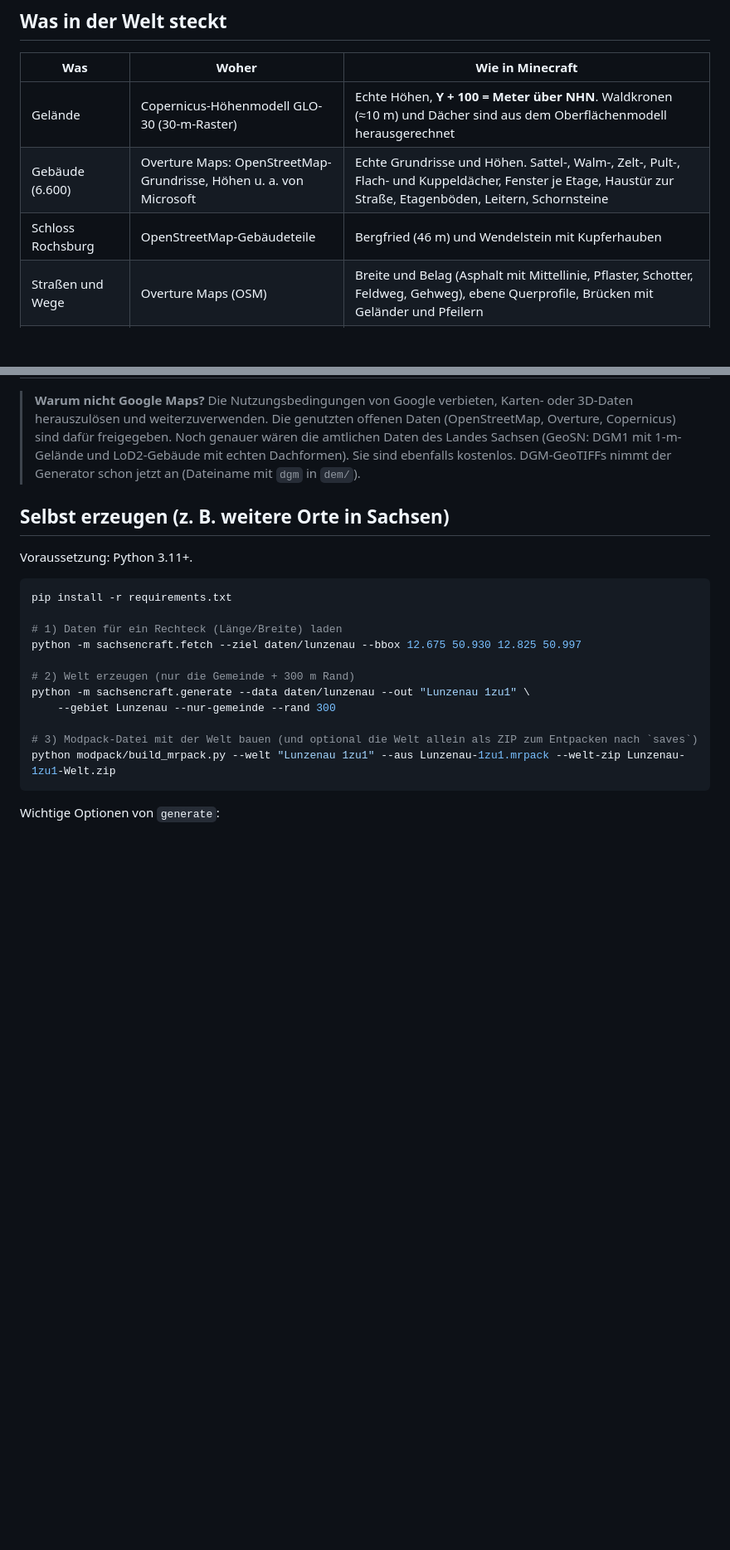
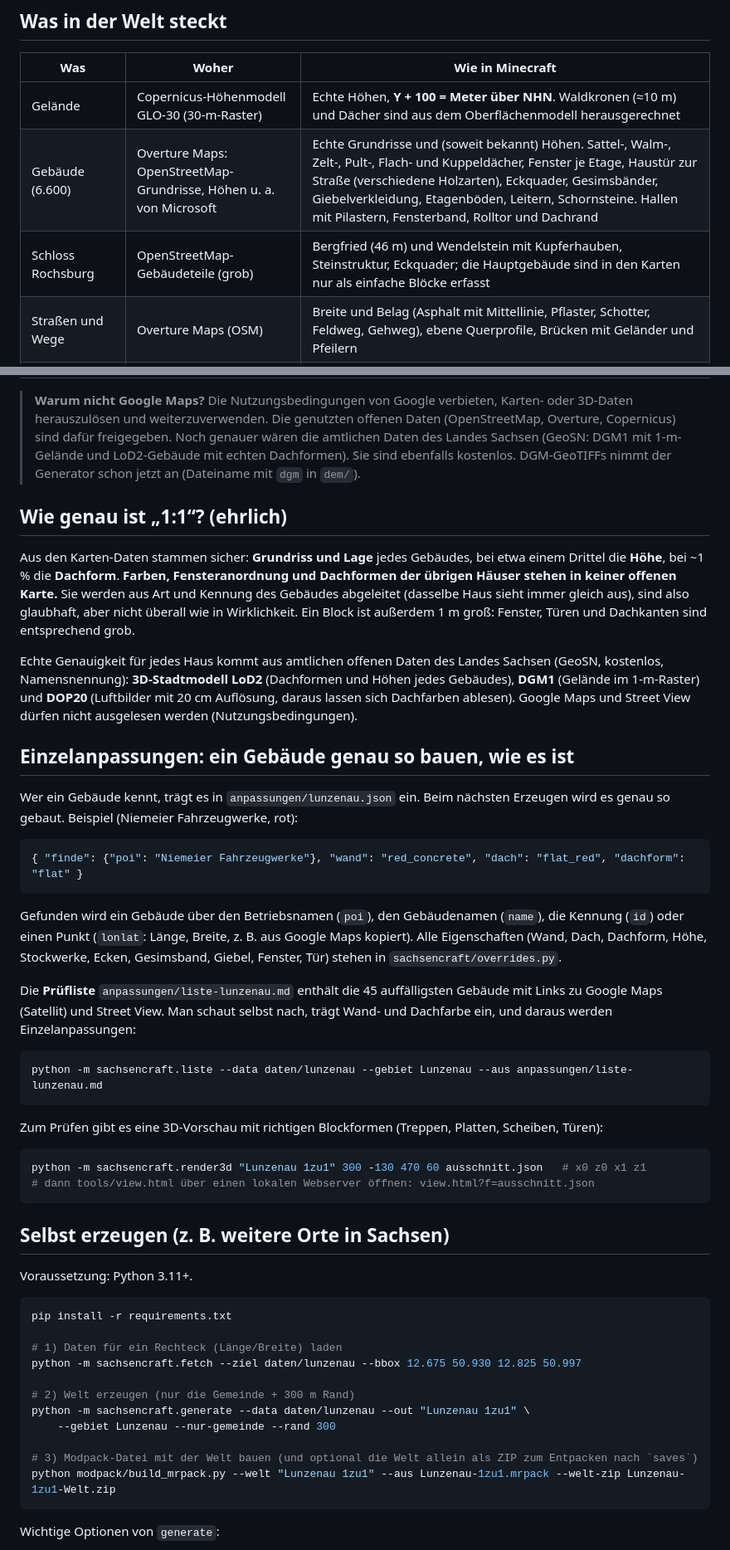
Before and after one commit to xxneoenxx/Agents, a Markdown page: sachsen-minecraft/README.md, 2 parts joined by grey strips. Shown at 83% size. Drawn GitHub-style; blank space fills up the shorter version.

````diff
--- a/sachsen-minecraft/README.md
+++ b/sachsen-minecraft/README.md
@@ -17,8 +19,8 @@ Installation der fertigen Welt mit Mods und Shader: siehe [`modpack/ANLEITUNG.md
 | Was | Woher | Wie in Minecraft |
 |---|---|---|
 | Gelände | Copernicus-Höhenmodell GLO-30 (30-m-Raster) | Echte Höhen, **Y + 100 = Meter über NHN**. Waldkronen (≈10 m) und Dächer sind aus dem Oberflächenmodell herausgerechnet |
-| Gebäude (6.600) | Overture Maps: OpenStreetMap-Grundrisse, Höhen u. a. von Microsoft | Echte Grundrisse und Höhen. Sattel-, Walm-, Zelt-, Pult-, Flach- und Kuppeldächer, Fenster je Etage, Haustür zur Straße, Etagenböden, Leitern, Schornsteine |
-| Schloss Rochsburg | OpenStreetMap-Gebäudeteile | Bergfried (46 m) und Wendelstein mit Kupferhauben |
+| Gebäude (6.600) | Overture Maps: OpenStreetMap-Grundrisse, Höhen u. a. von Microsoft | Echte Grundrisse und (soweit bekannt) Höhen. Sattel-, Walm-, Zelt-, Pult-, Flach- und Kuppeldächer, Fenster je Etage, Haustür zur Straße (verschiedene Holzarten), Eckquader, Gesimsbänder, Giebelverkleidung, Etagenböden, Leitern, Schornsteine. Hallen mit Pilastern, Fensterband, Rolltor und Dachrand |
+| Schloss Rochsburg | OpenStreetMap-Gebäudeteile (grob) | Bergfried (46 m) und Wendelstein mit Kupferhauben, Steinstruktur, Eckquader; die Hauptgebäude sind in den Karten nur als einfache Blöcke erfasst |
 | Straßen und Wege | Overture Maps (OSM) | Breite und Belag (Asphalt mit Mittellinie, Pflaster, Schotter, Feldweg, Gehweg), ebene Querprofile, Brücken mit Geländer und Pfeilern |
 | Gewässer | Overture Maps (OSM) | Zwickauer Mulde, Chemnitz, Bäche mit Gefälle, Teiche mit Seerosen, Schwimmbecken |
 | Landnutzung | Overture Maps (OSM + Satellitenklassen) | Felder mit Weizen, Kartoffeln, Karotten, Rüben oder Brache, Wiesen mit Blumen, Wald, Gärten, Friedhöfe, Steinbrüche (roter Porphyr) |
@@ -32,6 +34,44 @@ Installation der fertigen Welt mit Mods und Shader: siehe [`modpack/ANLEITUNG.md
 > Noch genauer wären die amtlichen Daten des Landes Sachsen (GeoSN: DGM1 mit 1-m-Gelände und LoD2-Gebäude mit
 > echten Dachformen). Sie sind ebenfalls kostenlos. DGM-GeoTIFFs nimmt der Generator schon jetzt an
 > (Dateiname mit `dgm` in `dem/`).
+
+## Wie genau ist „1:1“? (ehrlich)
+
+Aus den Karten-Daten stammen sicher: **Grundriss und Lage** jedes Gebäudes, bei etwa einem Drittel die **Höhe**, bei ~1 % die
+**Dachform**. **Farben, Fensteranordnung und Dachformen der übrigen Häuser stehen in keiner offenen Karte.** Sie werden aus Art und
+Kennung des Gebäudes abgeleitet (dasselbe Haus sieht immer gleich aus), sind also glaubhaft, aber nicht überall wie in Wirklichkeit.
+Ein Block ist außerdem 1 m groß: Fenster, Türen und Dachkanten sind entsprechend grob.
+
+Echte Genauigkeit für jedes Haus kommt aus amtlichen offenen Daten des Landes Sachsen (GeoSN, kostenlos, Namensnennung):
+**3D-Stadtmodell LoD2** (Dachformen und Höhen jedes Gebäudes), **DGM1** (Gelände im 1-m-Raster) und **DOP20** (Luftbilder mit 20 cm
+Auflösung, daraus lassen sich Dachfarben ablesen). Google Maps und Street View dürfen nicht ausgelesen werden (Nutzungsbedingungen).
+
+## Einzelanpassungen: ein Gebäude genau so bauen, wie es ist
+
+Wer ein Gebäude kennt, trägt es in `anpassungen/lunzenau.json` ein. Beim nächsten Erzeugen wird es genau so gebaut. Beispiel
+(Niemeier Fahrzeugwerke, rot):
+
+```json
+{ "finde": {"poi": "Niemeier Fahrzeugwerke"}, "wand": "red_concrete", "dach": "flat_red", "dachform": "flat" }
+```
+
+Gefunden wird ein Gebäude über den Betriebsnamen (`poi`), den Gebäudenamen (`name`), die Kennung (`id`) oder einen Punkt
+(`lonlat`: Länge, Breite, z. B. aus Google Maps kopiert). Alle Eigenschaften (Wand, Dach, Dachform, Höhe, Stockwerke, Ecken,
+Gesimsband, Giebel, Fenster, Tür) stehen in `sachsencraft/overrides.py`.
+
+Die **Prüfliste** `anpassungen/liste-lunzenau.md` enthält die 45 auffälligsten Gebäude mit Links zu Google Maps (Satellit) und
+Street View. Man schaut selbst nach, trägt Wand- und Dachfarbe ein, und daraus werden Einzelanpassungen:
+
+```bash
+python -m sachsencraft.liste --data daten/lunzenau --gebiet Lunzenau --aus anpassungen/liste-lunzenau.md
+```
+
+Zum Prüfen gibt es eine 3D-Vorschau mit richtigen Blockformen (Treppen, Platten, Scheiben, Türen):
+
+```bash
+python -m sachsencraft.render3d "Lunzenau 1zu1" 300 -130 470 60 ausschnitt.json   # x0 z0 x1 z1
+# dann tools/view.html über einen lokalen Webserver öffnen: view.html?f=ausschnitt.json
+```
 
 ## Selbst erzeugen (z. B. weitere Orte in Sachsen)
 
````
Also changed, not shown: other parts of sachsen-minecraft/README.md (+2 -0 lines), sachsen-minecraft/anpassungen/liste-lunzenau.md (added, +54 -0 lines), sachsen-minecraft/docs/vorschau-markt.jpg (added), sachsen-minecraft/docs/vorschau-niemeier.jpg (added), 10 other files.
